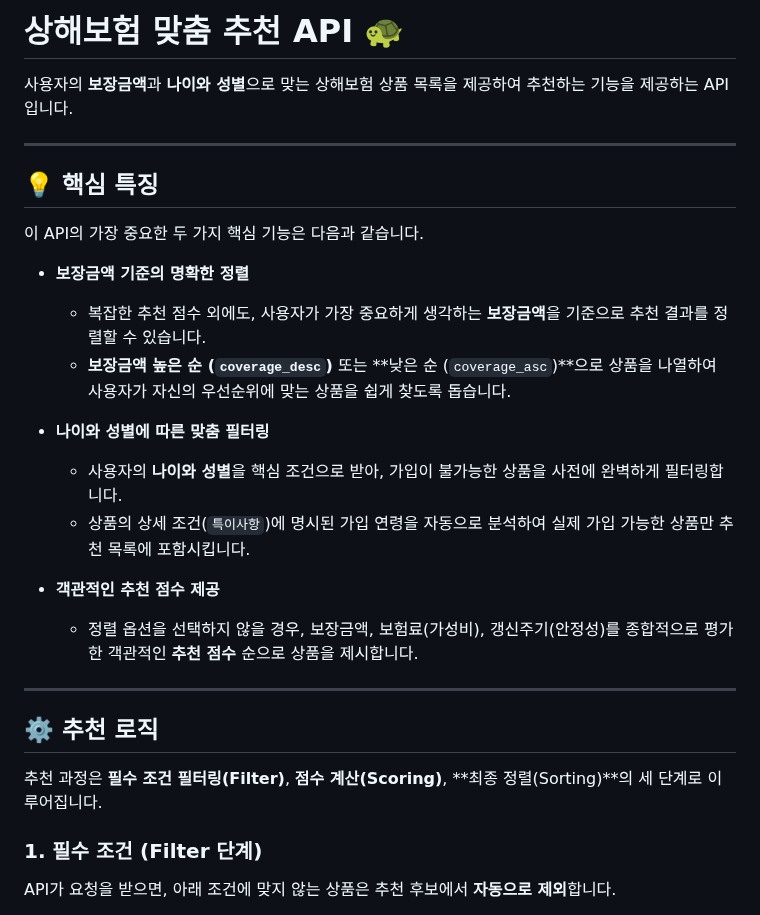
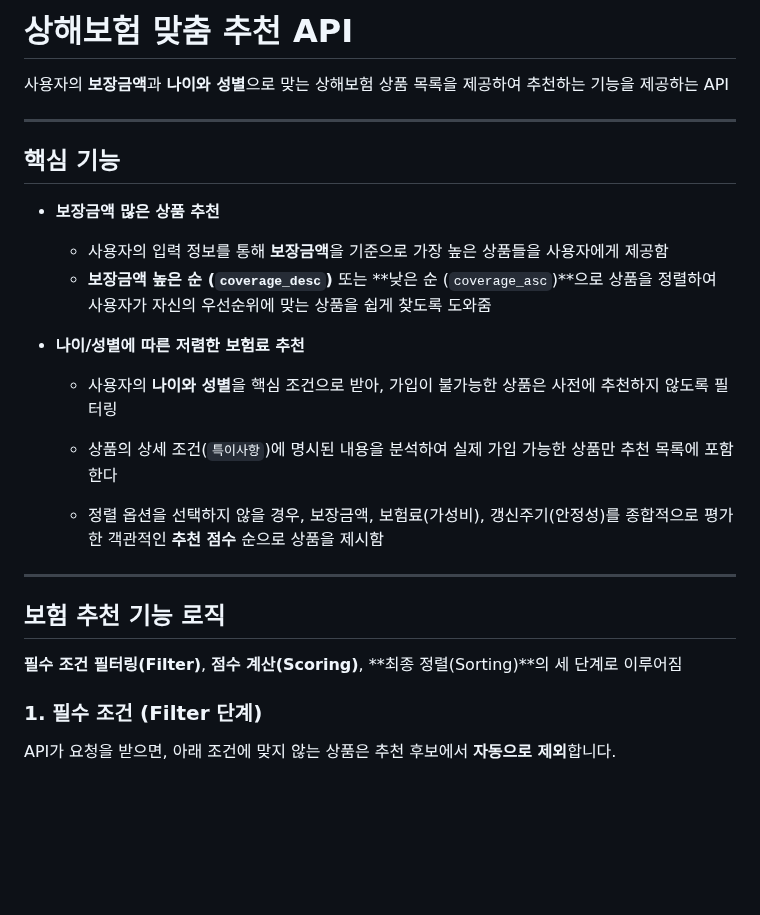
Before and after one commit to wlghksw/InsuranceProject, a Markdown page: README.md, the part around the change. Drawn GitHub-style; blank space fills up the shorter version.

```diff
--- a/README.md
+++ b/README.md
@@ -1,32 +1,29 @@
-# 상해보험 맞춤 추천 API 🐢
+# 상해보험 맞춤 추천 API
 
-사용자의 **보장금액**과 **나이와 성별**으로 맞는 상해보험 상품 목록을 제공하여 추천하는 기능을 제공하는 API입니다.
+사용자의 **보장금액**과 **나이와 성별**으로 맞는 상해보험 상품 목록을 제공하여 추천하는 기능을 제공하는 API
 
 -----
 
-## 💡 핵심 특징
+## 핵심 기능
 
-이 API의 가장 중요한 두 가지 핵심 기능은 다음과 같습니다.
 
-  * **보장금액 기준의 명확한 정렬**
+  * **보장금액 많은 상품 추천**
 
-      * 복잡한 추천 점수 외에도, 사용자가 가장 중요하게 생각하는 **보장금액**을 기준으로 추천 결과를 정렬할 수 있습니다.
-      * **보장금액 높은 순 (`coverage_desc`)** 또는 \*\*낮은 순 (`coverage_asc`)\*\*으로 상품을 나열하여 사용자가 자신의 우선순위에 맞는 상품을 쉽게 찾도록 돕습니다.
+      * 사용자의 입력 정보를 통해 **보장금액**을 기준으로 가장 높은 상품들을 사용자에게 제공함
+      * **보장금액 높은 순 (`coverage_desc`)** 또는 \*\*낮은 순 (`coverage_asc`)\*\*으로 상품을 정렬하여 사용자가 자신의 우선순위에 맞는 상품을 쉽게 찾도록 도와줌
 
-  * **나이와 성별에 따른 맞춤 필터링**
+  * **나이/성별에 따른 저렴한 보험료 추천**
 
-      * 사용자의 **나이와 성별**을 핵심 조건으로 받아, 가입이 불가능한 상품을 사전에 완벽하게 필터링합니다.
-      * 상품의 상세 조건(`특이사항`)에 명시된 가입 연령을 자동으로 분석하여 실제 가입 가능한 상품만 추천 목록에 포함시킵니다.
+      * 사용자의 **나이와 성별**을 핵심 조건으로 받아, 가입이 불가능한 상품은 사전에 추천하지 않도록 필터링
+      * 상품의 상세 조건(`특이사항`)에 명시된 내용을 분석하여 실제 가입 가능한 상품만 추천 목록에 포함한다
 
-  * **객관적인 추천 점수 제공**
-
-      * 정렬 옵션을 선택하지 않을 경우, 보장금액, 보험료(가성비), 갱신주기(안정성)를 종합적으로 평가한 객관적인 **추천 점수** 순으로 상품을 제시합니다.
+      * 정렬 옵션을 선택하지 않을 경우, 보장금액, 보험료(가성비), 갱신주기(안정성)를 종합적으로 평가한 객관적인 **추천 점수** 순으로 상품을 제시함
 
 -----
 
-## ⚙️ 추천 로직
+## 보험 추천 기능 로직
 
-추천 과정은 **필수 조건 필터링(Filter)**, **점수 계산(Scoring)**, \*\*최종 정렬(Sorting)\*\*의 세 단계로 이루어집니다.
+**필수 조건 필터링(Filter)**, **점수 계산(Scoring)**, \*\*최종 정렬(Sorting)\*\*의 세 단계로 이루어짐
 
 ### 1\. 필수 조건 (Filter 단계)
 
```
